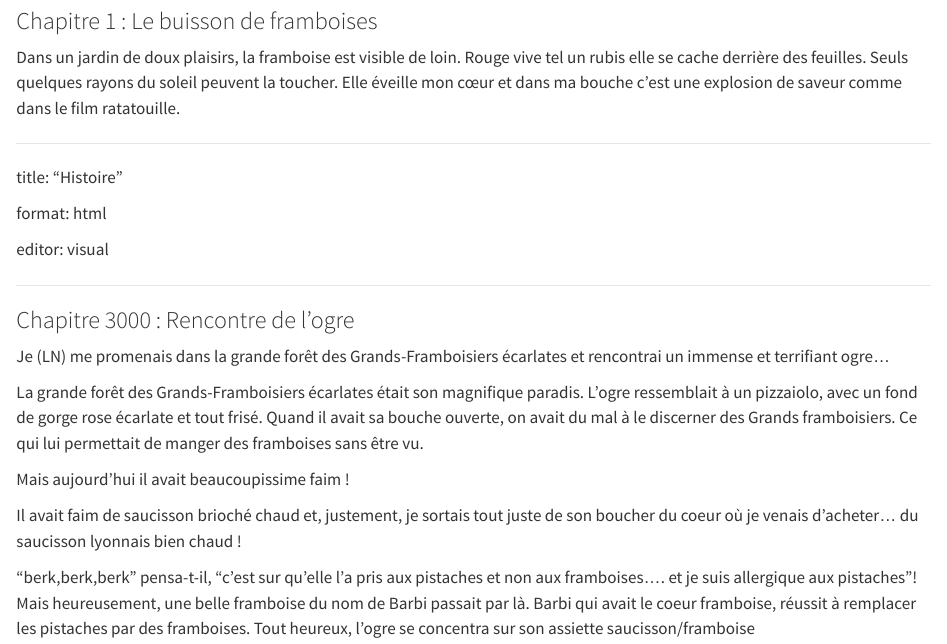
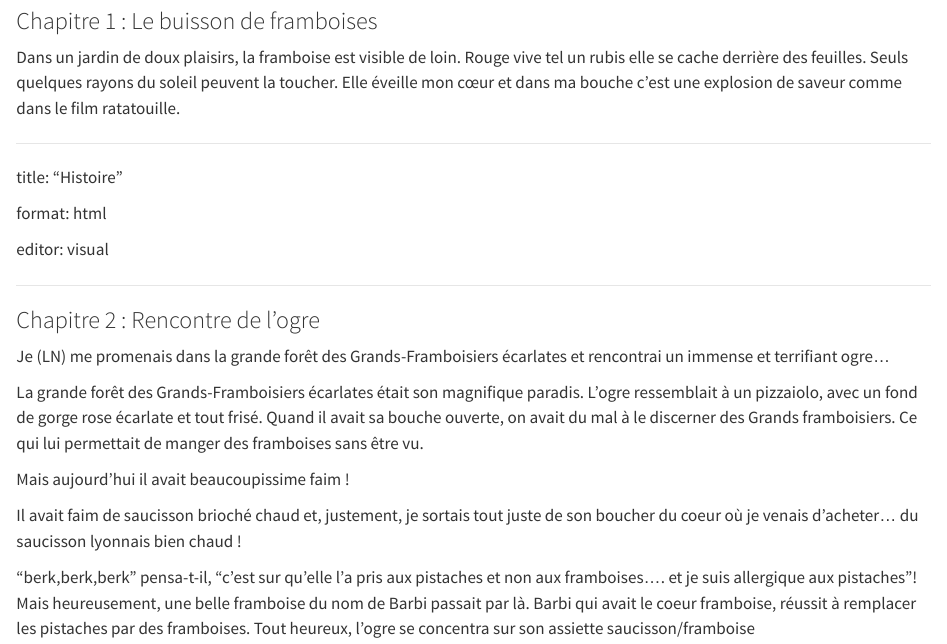
Before and after one commit to EVS-GIS/formation-git, a Quarto document (Histoire.qmd): the page in a window 1100 px wide, from 80 px down. Rendered offline with R 4.5, knitr and Pandoc in place of Quarto, with nearby package versions.

Commit message:
démodification jules

```diff
--- a/Histoire.qmd
+++ b/Histoire.qmd
@@ -18,7 +18,7 @@ editor: visual
 
 ------------------------------------------------------------------------
 
-### Chapitre 3000 : Rencontre de l'ogre
+### Chapitre 2 : Rencontre de l'ogre
 
 Je (LN) me promenais dans la grande forêt des Grands-Framboisiers écarlates et rencontrai un immense et terrifiant ogre...
 
```
